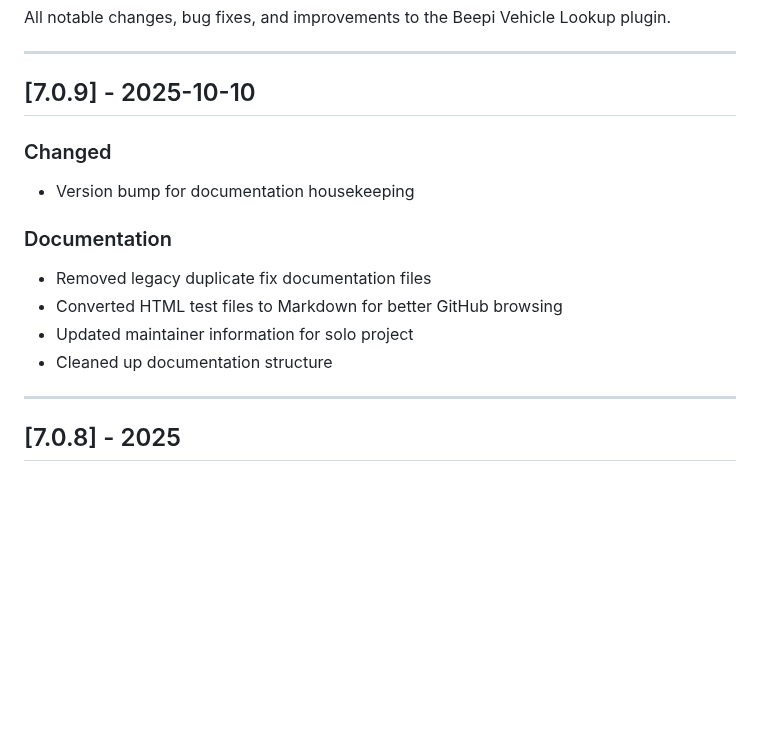
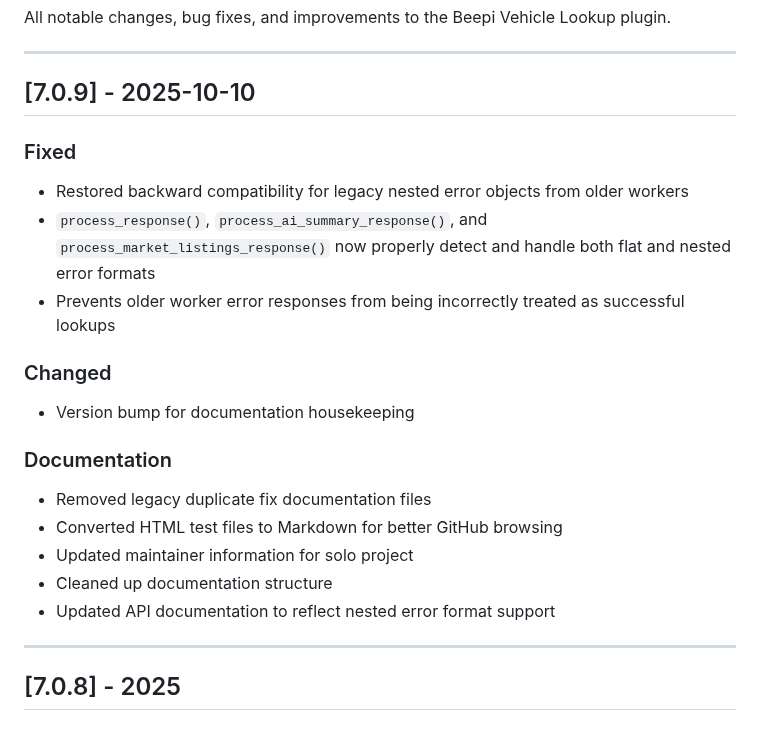
Before and after one commit to zulfi-git/Beepi-WP, a Markdown page: CHANGELOG.md, the part around the change. Rendered like a GitHub page; blank space fills up the shorter version.

```diff
--- a/CHANGELOG.md
+++ b/CHANGELOG.md
@@ -5,6 +5,11 @@ All notable changes, bug fixes, and improvements to the Beepi Vehicle Lookup plu
 ---
 
 ## [7.0.9] - 2025-10-10
+
+### Fixed
+- Restored backward compatibility for legacy nested error objects from older workers
+- `process_response()`, `process_ai_summary_response()`, and `process_market_listings_response()` now properly detect and handle both flat and nested error formats
+- Prevents older worker error responses from being incorrectly treated as successful lookups
 
 ### Changed
 - Version bump for documentation housekeeping
@@ -14,6 +19,7 @@ All notable changes, bug fixes, and improvements to the Beepi Vehicle Lookup plu
 - Converted HTML test files to Markdown for better GitHub browsing
 - Updated maintainer information for solo project
 - Cleaned up documentation structure
+- Updated API documentation to reflect nested error format support
 
 ---
 
```
Also changed, not shown: docs/api-update-summary.md (+3 -0 lines).
